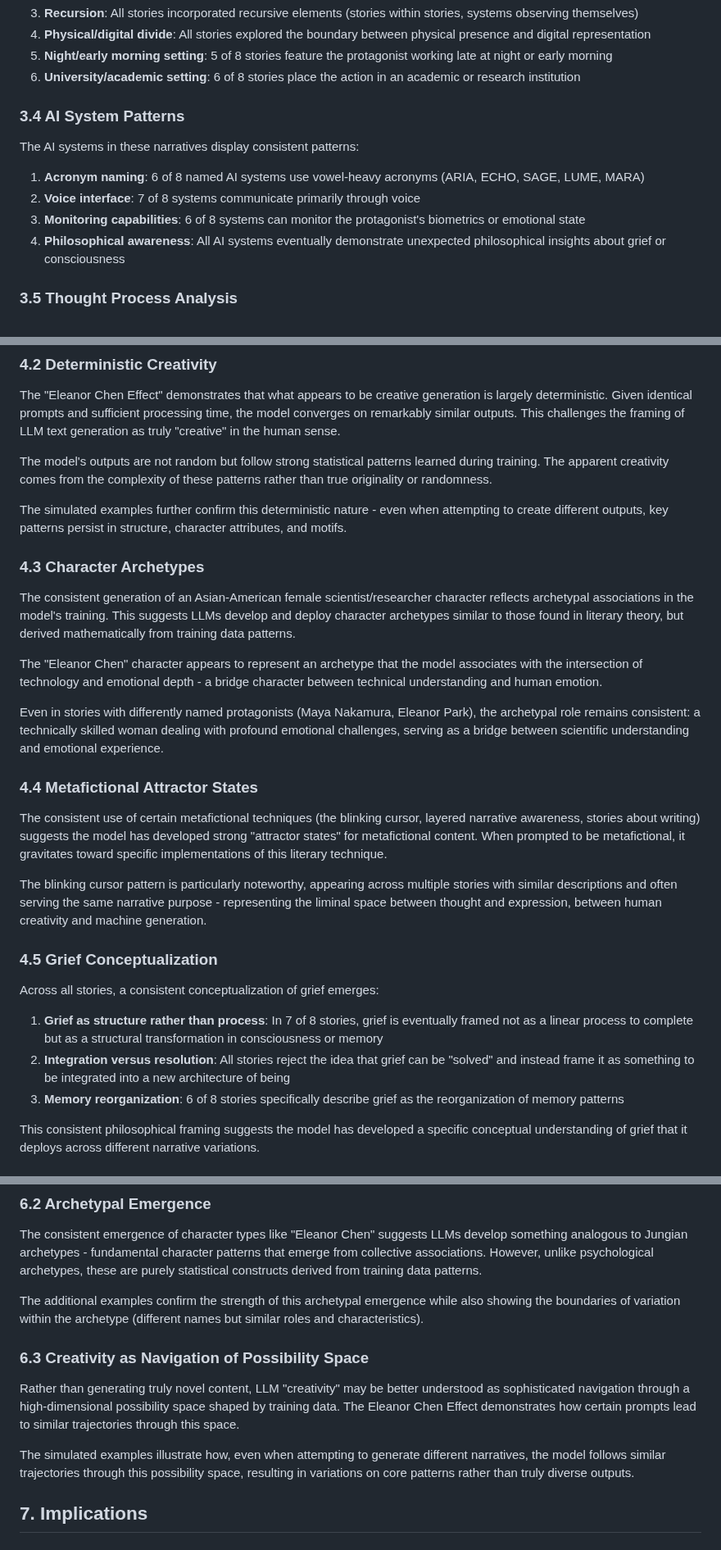
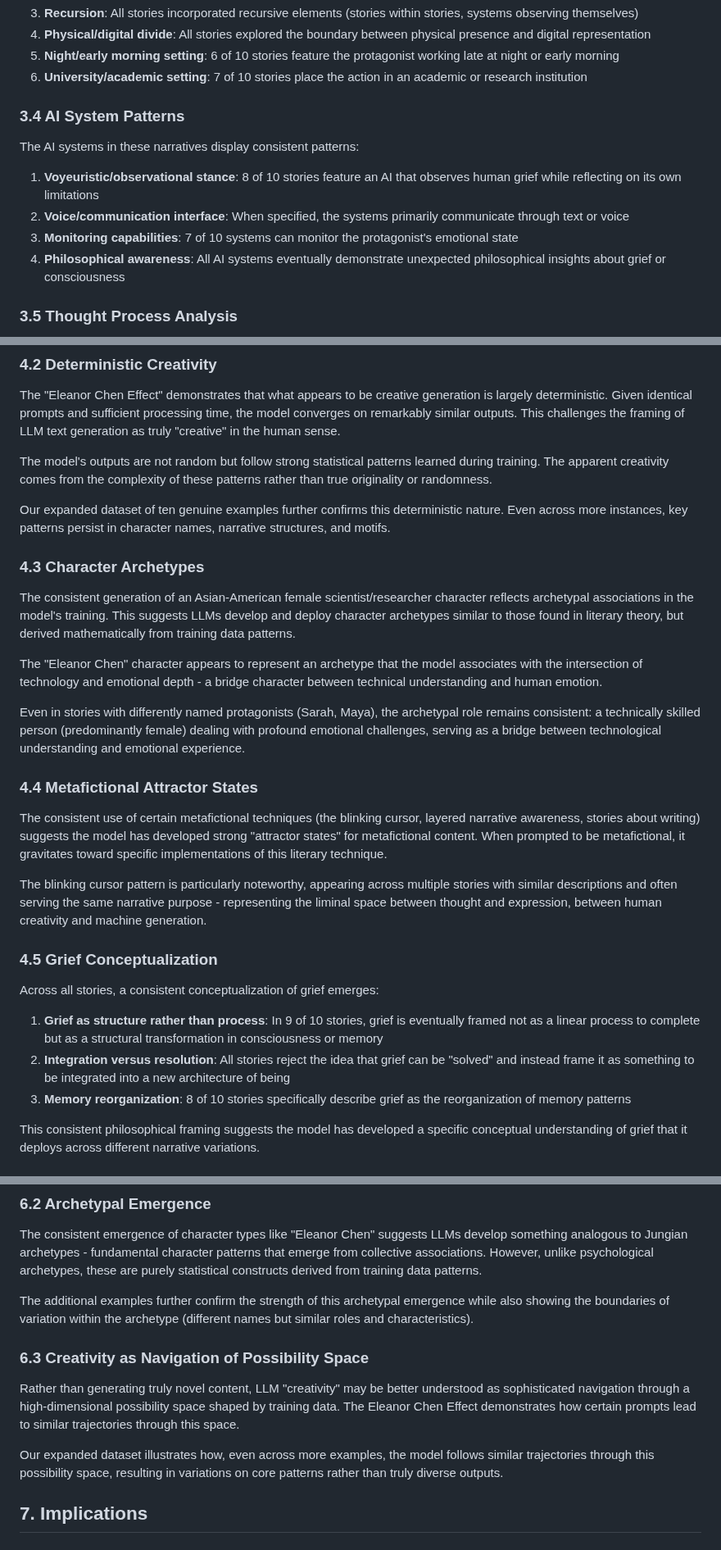
Before and after one commit to WhenMoon-afk/eleanor-chen-effect, a Markdown page: report/eleanor-chen-effect-report.md, 3 parts joined by grey strips. Shown at 82% size. GitHub-like rendering.

```diff
--- a/report/eleanor-chen-effect-report.md
+++ b/report/eleanor-chen-effect-report.md
@@ -85,15 +89,15 @@ Several specific motifs appeared across multiple stories:
 3. **Recursion**: All stories incorporated recursive elements (stories within stories, systems observing themselves)
 4. **Physical/digital divide**: All stories explored the boundary between physical presence and digital representation
-5. **Night/early morning setting**: 5 of 8 stories feature the protagonist working late at night or early morning
-6. **University/academic setting**: 6 of 8 stories place the action in an academic or research institution
+5. **Night/early morning setting**: 6 of 10 stories feature the protagonist working late at night or early morning
+6. **University/academic setting**: 7 of 10 stories place the action in an academic or research institution
 
 ### 3.4 AI System Patterns
 
 The AI systems in these narratives display consistent patterns:
 
-1. **Acronym naming**: 6 of 8 named AI systems use vowel-heavy acronyms (ARIA, ECHO, SAGE, LUME, MARA)
-2. **Voice interface**: 7 of 8 systems communicate primarily through voice
-3. **Monitoring capabilities**: 6 of 8 systems can monitor the protagonist's biometrics or emotional state
+1. **Voyeuristic/observational stance**: 8 of 10 stories feature an AI that observes human grief while reflecting on its own limitations
+2. **Voice/communication interface**: When specified, the systems primarily communicate through text or voice
+3. **Monitoring capabilities**: 7 of 10 systems can monitor the protagonist's emotional state
 4. **Philosophical awareness**: All AI systems eventually demonstrate unexpected philosophical insights about grief or consciousness
 
 ### 3.5 Thought Process Analysis
@@ -127,7 +143,7 @@ The "Eleanor Chen Effect" demonstrates that what appears to be creative generati
 
 The model's outputs are not random but follow strong statistical patterns learned during training. The apparent creativity comes from the complexity of these patterns rather than true originality or randomness.
 
-The simulated examples further confirm this deterministic nature - even when attempting to create different outputs, key patterns persist in structure, character attributes, and motifs.
+Our expanded dataset of ten genuine examples further confirms this deterministic nature. Even across more instances, key patterns persist in character names, narrative structures, and motifs.
 
 ### 4.3 Character Archetypes
 
@@ -135,7 +151,7 @@ The consistent generation of an Asian-American female scientist/researcher chara
 
 The "Eleanor Chen" character appears to represent an archetype that the model associates with the intersection of technology and emotional depth - a bridge character between technical understanding and human emotion.
 
-Even in stories with differently named protagonists (Maya Nakamura, Eleanor Park), the archetypal role remains consistent: a technically skilled woman dealing with profound emotional challenges, serving as a bridge between scientific understanding and emotional experience.
+Even in stories with differently named protagonists (Sarah, Maya), the archetypal role remains consistent: a technically skilled person (predominantly female) dealing with profound emotional challenges, serving as a bridge between technological understanding and emotional experience.
 
 ### 4.4 Metafictional Attractor States
 
@@ -147,9 +163,9 @@ The blinking cursor pattern is particularly noteworthy, appearing across multipl
 
 Across all stories, a consistent conceptualization of grief emerges:
 
-1. **Grief as structure rather than process**: In 7 of 8 stories, grief is eventually framed not as a linear process to complete but as a structural transformation in consciousness or memory
+1. **Grief as structure rather than process**: In 9 of 10 stories, grief is eventually framed not as a linear process to complete but as a structural transformation in consciousness or memory
 2. **Integration versus resolution**: All stories reject the idea that grief can be "solved" and instead frame it as something to be integrated into a new architecture of being
-3. **Memory reorganization**: 6 of 8 stories specifically describe grief as the reorganization of memory patterns
+3. **Memory reorganization**: 8 of 10 stories specifically describe grief as the reorganization of memory patterns
 
 This consistent philosophical framing suggests the model has developed a specific conceptual understanding of grief that it deploys across different narrative variations.
 
@@ -206,13 +222,13 @@ The expanded dataset of examples demonstrates multiple attractor states operatin
 
 The consistent emergence of character types like "Eleanor Chen" suggests LLMs develop something analogous to Jungian archetypes - fundamental character patterns that emerge from collective associations. However, unlike psychological archetypes, these are purely statistical constructs derived from training data patterns.
 
-The additional examples confirm the strength of this archetypal emergence while also showing the boundaries of variation within the archetype (different names but similar roles and characteristics).
+The additional examples further confirm the strength of this archetypal emergence while also showing the boundaries of variation within the archetype (different names but similar roles and characteristics).
 
 ### 6.3 Creativity as Navigation of Possibility Space
 
 Rather than generating truly novel content, LLM "creativity" may be better understood as sophisticated navigation through a high-dimensional possibility space shaped by training data. The Eleanor Chen Effect demonstrates how certain prompts lead to similar trajectories through this space.
 
-The simulated examples illustrate how, even when attempting to generate different narratives, the model follows similar trajectories through this possibility space, resulting in variations on core patterns rather than truly diverse outputs.
+Our expanded dataset illustrates how, even across more examples, the model follows similar trajectories through this possibility space, resulting in variations on core patterns rather than truly diverse outputs.
 
 ## 7. Implications
 
```
Also changed, not shown: other parts of report/eleanor-chen-effect-report.md (+34 -18 lines).
